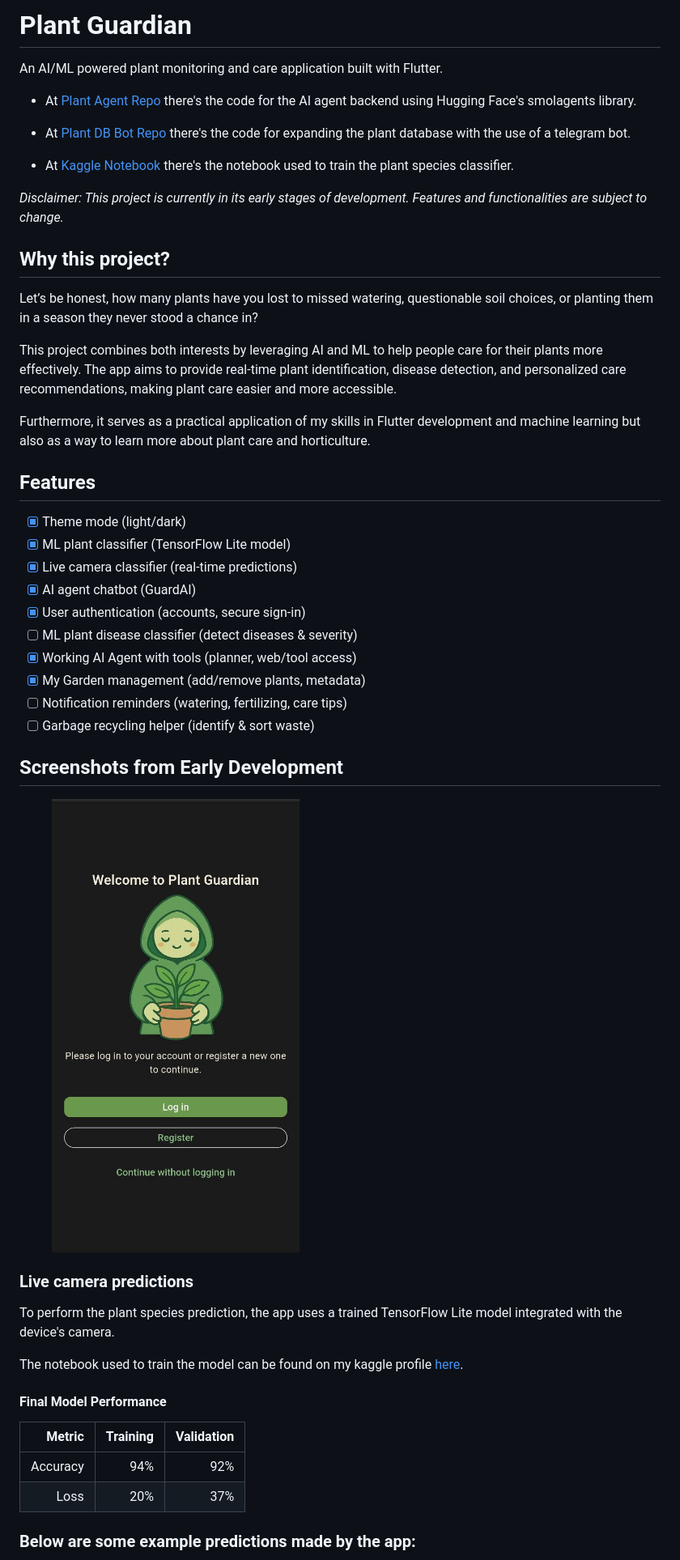
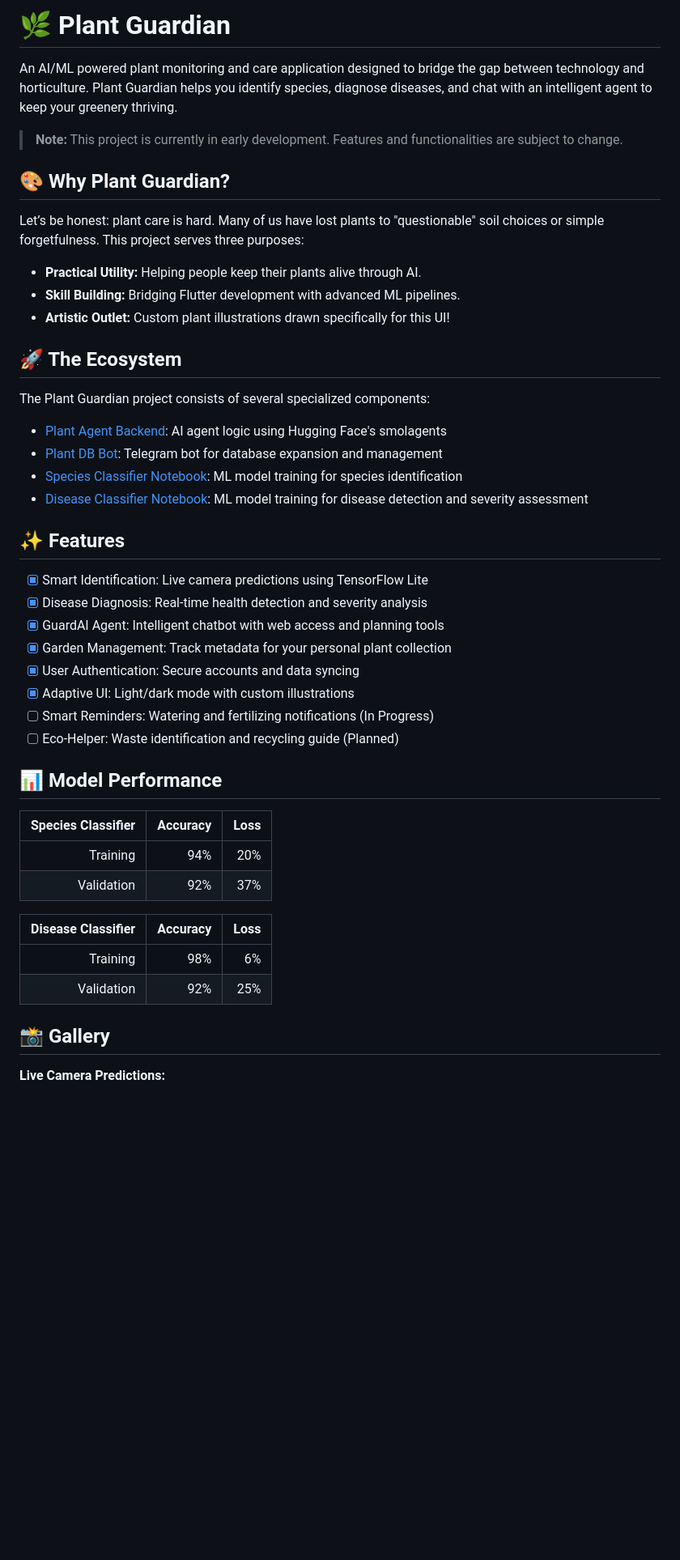
Before and after one commit to MikeCheek/plant_guardian, a Markdown page: README.md, the part around one of its changes. Shown at 81% size. Rendered like a GitHub page; blank space fills up the shorter version.

```diff
--- a/README.md
+++ b/README.md
@@ -1,57 +1,52 @@
-# Plant Guardian
+# 🌿 Plant Guardian
 
-An AI/ML powered plant monitoring and care application built with Flutter.
+An AI/ML powered plant monitoring and care application designed to bridge the gap between technology and horticulture. Plant Guardian helps you identify species, diagnose diseases, and chat with an intelligent agent to keep your greenery thriving.
 
-- At [Plant Agent Repo](https://github.com/MikeCheek/plant-agent) there's the code for the AI agent backend using Hugging Face's smolagents library.
+> **Note:** This project is currently in early development. Features and functionalities are subject to change.
 
-- At [Plant DB Bot Repo](https://github.com/MikeCheek/plant-db-bot) there's the code for expanding the plant database with the use of a telegram bot.
+## 🎨 Why Plant Guardian?
 
-- At [Kaggle Notebook](https://www.kaggle.com/code/michelepulvirenti/house-plant-recognition-using-efficientnetv2b0) there's the notebook used to train the plant species classifier.
+Let’s be honest: plant care is hard. Many of us have lost plants to "questionable" soil choices or simple forgetfulness. This project serves three purposes:
 
-_Disclaimer: This project is currently in its early stages of development. Features and functionalities are subject to change._
+- **Practical Utility:** Helping people keep their plants alive through AI.
+- **Skill Building:** Bridging Flutter development with advanced ML pipelines.
+- **Artistic Outlet:** Custom plant illustrations drawn specifically for this UI!
 
-## Why this project?
+## 🚀 The Ecosystem
 
-Let’s be honest, how many plants have you lost to missed watering, questionable soil choices, or planting them in a season they never stood a chance in?
+The Plant Guardian project consists of several specialized components:
 
-This project combines both interests by leveraging AI and ML to help people care for their plants more effectively.
-The app aims to provide real-time plant identification, disease detection, and personalized care recommendations, making plant care easier and more accessible.
+- [Plant Agent Backend](https://github.com/MikeCheek/plant-agent): AI agent logic using Hugging Face's smolagents
+- [Plant DB Bot](https://github.com/MikeCheek/plant-db-bot): Telegram bot for database expansion and management
+- [Species Classifier Notebook](https://www.kaggle.com/code/michelepulvirenti/house-plant-recognition-using-efficientnetv2b0): ML model training for species identification
+- [Disease Classifier Notebook](https://www.kaggle.com/code/michelepulvirenti/house-plant-disease-recognition): ML model training for disease detection and severity assessment
 
-Furthermore, it serves as a practical application of my skills in Flutter development and machine learning but also as a way to learn more about plant care and horticulture.
+## ✨ Features
 
-## Features
+- [x] Smart Identification: Live camera predictions using TensorFlow Lite
+- [x] Disease Diagnosis: Real-time health detection and severity analysis
+- [x] GuardAI Agent: Intelligent chatbot with web access and planning tools
+- [x] Garden Management: Track metadata for your personal plant collection
+- [x] User Authentication: Secure accounts and data syncing
+- [x] Adaptive UI: Light/dark mode with custom illustrations
+- [ ] Smart Reminders: Watering and fertilizing notifications (In Progress)
+- [ ] Eco-Helper: Waste identification and recycling guide (Planned)
 
-- [x] Theme mode (light/dark)
-- [x] ML plant classifier (TensorFlow Lite model)
-- [x] Live camera classifier (real-time predictions)
-- [x] AI agent chatbot (GuardAI)
-- [x] User authentication (accounts, secure sign-in)
-- [ ] ML plant disease classifier (detect diseases & severity)
-- [x] Working AI Agent with tools (planner, web/tool access)
-- [x] My Garden management (add/remove plants, metadata)
-- [ ] Notification reminders (watering, fertilizing, care tips)
-- [ ] Garbage recycling helper (identify & sort waste)
+## 📊 Model Performance
 
-## Screenshots from Early Development
+| Species Classifier | Accuracy | Loss |
+| -----------------: | -------: | ---: |
+|           Training |      94% |  20% |
+|         Validation |      92% |  37% |
 
-<figure style="display:flex; flex-direction:column; align-items:center; margin:0;">
-    <img src="screenshots/welcome.jpg" alt="Welcome screen" style="width:180px; height:auto; border-radius:6px;">
-  </figure>
+| Disease Classifier | Accuracy | Loss |
+| -----------------: | -------: | ---: |
+|           Training |      98% |   6% |
+|         Validation |      92% |  25% |
 
-### Live camera predictions
+## 📸 Gallery
 
-To perform the plant species prediction, the app uses a trained TensorFlow Lite model integrated with the device's camera.
-
-The notebook used to train the model can be found on my kaggle profile [here](https://www.kaggle.com/code/michelepulvirenti/house-plant-recognition-using-efficientnetv2b0).
-
-#### Final Model Performance
-
-|   Metric | Training | Validation |
-| -------: | -------: | ---------: |
-| Accuracy |      94% |        92% |
-|     Loss |      20% |        37% |
-
-### Below are some example predictions made by the app:
+**Live Camera Predictions:**
 
 <div style="display:flex; gap:1rem; align-items:flex-start; flex-wrap:wrap;">
   <figure style="display:flex; flex-direction:column; align-items:center; margin:0;">
```
Also changed, not shown: other parts of README.md (+16 -41 lines).
